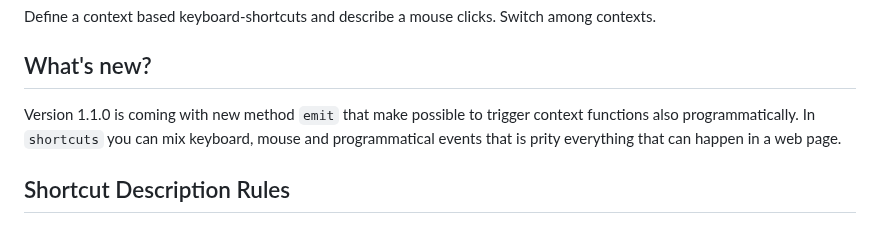
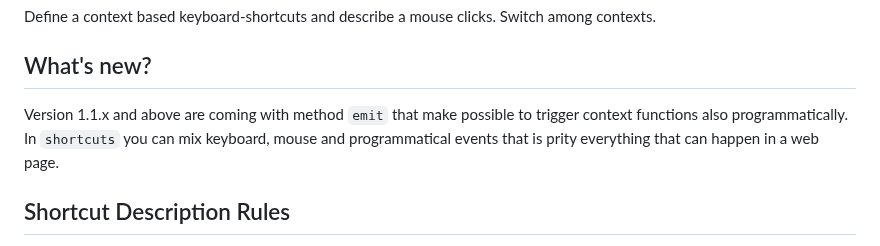
Before and after one commit to PeterNaydenov/shortcuts, a Markdown page: README.md, the part around the change. GitHub-like rendering.

```diff
--- a/README.md
+++ b/README.md
@@ -11,7 +11,7 @@ Define a context based keyboard-shortcuts and describe a mouse clicks. Switch am
 
 
 ## What's new?
-Version 1.1.0 is coming with new method `emit` that make possible to trigger context functions also programmatically. In `shortcuts` you can mix keyboard, mouse and programmatical events that is prity everything that can happen in a web page.
+Version 1.1.x and above are coming with method `emit` that make possible to trigger context functions also programmatically. In `shortcuts` you can mix keyboard, mouse and programmatical events that is prity everything that can happen in a web page.
 
 
 
```
